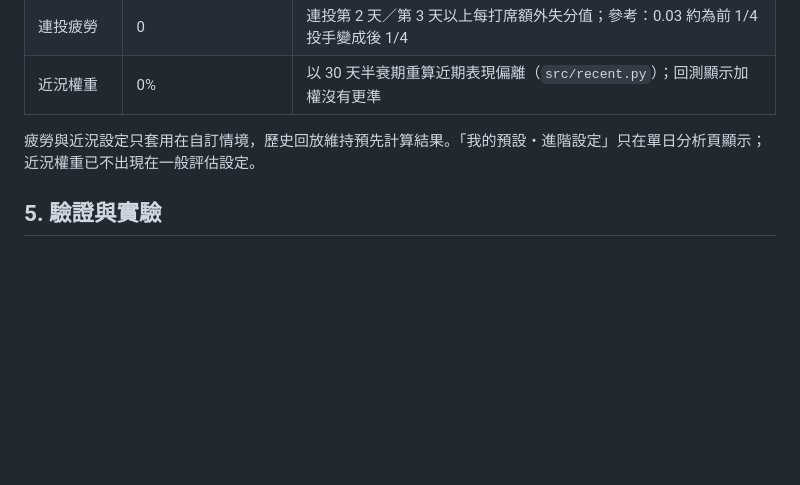
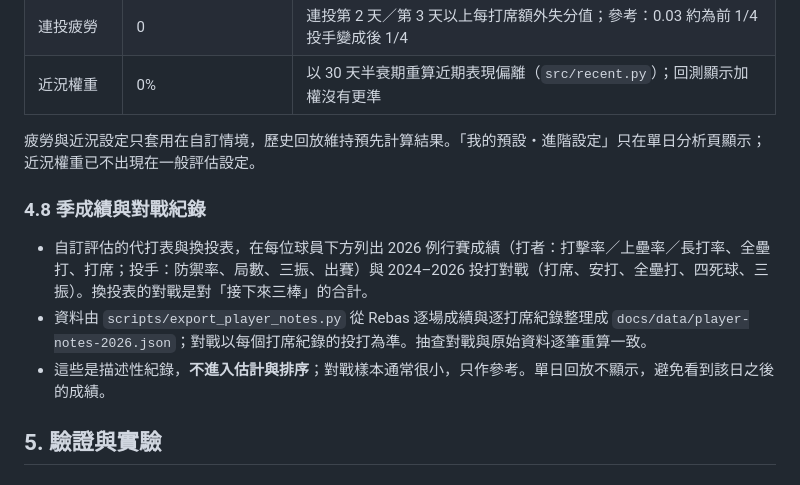
Before and after one commit to Da-Xiong-Chen/baseball_project, a Markdown page: docs/技術細節.md, the part around the change. Rendered like a GitHub page; blank space fills up the shorter version.

```diff
--- a/docs/技術細節.md
+++ b/docs/技術細節.md
@@ -163,6 +163,12 @@
 | 近況權重 | 0% | 以 30 天半衰期重算近期表現偏離（`src/recent.py`）；回測顯示加權沒有更準 |
 
 疲勞與近況設定只套用在自訂情境，歷史回放維持預先計算結果。「我的預設・進階設定」只在單日分析頁顯示；近況權重已不出現在一般評估設定。
+
+### 4.8 季成績與對戰紀錄
+
+- 自訂評估的代打表與換投表，在每位球員下方列出 2026 例行賽成績（打者：打擊率／上壘率／長打率、全壘打、打席；投手：防禦率、局數、三振、出賽）與 2024–2026 投打對戰（打席、安打、全壘打、四死球、三振）。換投表的對戰是對「接下來三棒」的合計。
+- 資料由 `scripts/export_player_notes.py` 從 Rebas 逐場成績與逐打席紀錄整理成 `docs/data/player-notes-2026.json`；對戰以每個打席紀錄的投打為準。抽查對戰與原始資料逐筆重算一致。
+- 這些是描述性紀錄，**不進入估計與排序**；對戰樣本通常很小，只作參考。單日回放不顯示，避免看到該日之後的成績。
 
 ## 5. 驗證與實驗
 
```
Also changed, not shown: README.md (+3 -0 lines), presentations/competition-2026/README.md (+1 -1 lines), assets/readme/evaluation.png, assets/readme/matchup-notes.png (added), assets/readme/single-day.png, docs/og-image.png, 3 other files.
